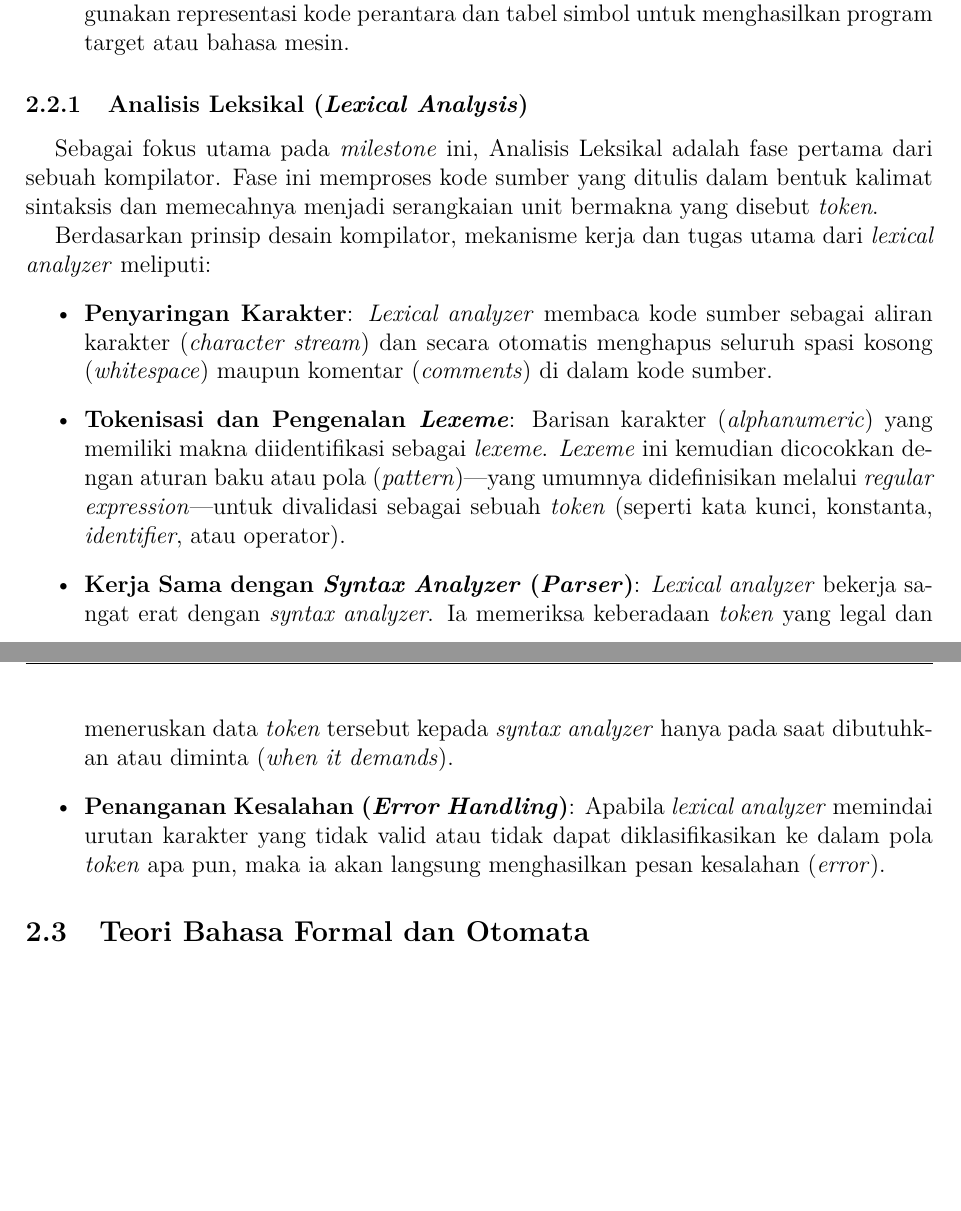
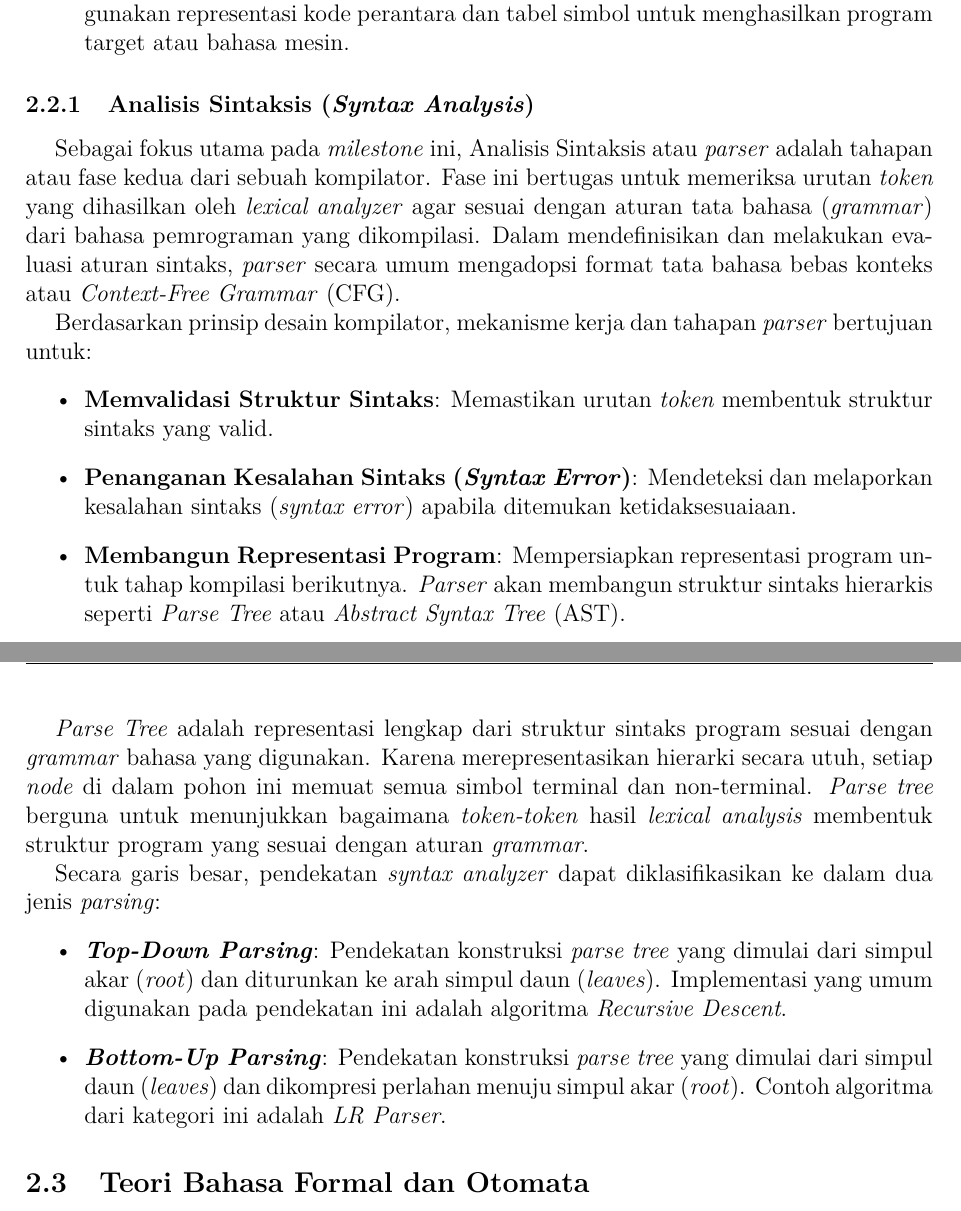
Before and after one commit to nicholaswisee/HBB-Tubes-IF2224-2026, a LaTeX document (doc/m2/main.tex): two parts of pages 7 and 8 of 28, joined at a grey line, cut so that both start at the same text, the shorter picture padded with empty space. Compiled offline with pdfLaTeX.

Commit message:
doc: push to avoid conflicts

```diff
--- a/doc/m2/main.tex
+++ b/doc/m2/main.tex
@@ -284,38 +284,37 @@ Proses kompilasi adalah urutan dari berbagai fase (\textit{phases}) yang bekerja
     tabel simbol untuk menghasilkan program target atau bahasa mesin.
 \end{enumerate}
 
-\subsubsection{Analisis Leksikal (\textit{Lexical Analysis})}
-Sebagai fokus utama pada \textit{milestone} ini, Analisis Leksikal adalah fase
-pertama dari sebuah kompilator. Fase ini memproses kode sumber yang ditulis
-dalam bentuk kalimat sintaksis dan memecahnya menjadi serangkaian unit bermakna
-yang disebut \textit{token}.
+\subsubsection{Analisis Sintaksis (\textit{Syntax Analysis})}
+Sebagai fokus utama pada \textit{milestone} ini, Analisis Sintaksis atau
+\textit{parser} adalah tahapan atau fase kedua dari sebuah kompilator. Fase ini
+bertugas untuk memeriksa urutan \textit{token} yang dihasilkan oleh
+\textit{lexical analyzer} agar sesuai dengan aturan tata bahasa
+(\textit{grammar}) dari bahasa pemrograman yang dikompilasi.  Dalam
+mendefinisikan dan melakukan evaluasi aturan sintaks, \textit{parser} secara
+umum mengadopsi format tata bahasa bebas konteks atau \textit{Context-Free
+Grammar} (CFG).
 
-Berdasarkan prinsip desain kompilator, mekanisme kerja dan tugas utama dari
-\textit{lexical analyzer} meliputi:
+Berdasarkan prinsip desain kompilator, mekanisme kerja dan tahapan \textit{parser} bertujuan untuk:
 \begin{itemize}
-    \item \textbf{Penyaringan Karakter}: \textit{Lexical analyzer} membaca kode
-        sumber sebagai aliran karakter (\textit{character stream}) dan secara
-        otomatis menghapus seluruh spasi kosong (\textit{whitespace}) maupun
-        komentar (\textit{comments}) di dalam kode sumber.
-    \item \textbf{Tokenisasi dan Pengenalan \textit{Lexeme}}: Barisan karakter
-        (\textit{alphanumeric}) yang memiliki makna diidentifikasi sebagai
-        \textit{lexeme}. \textit{Lexeme} ini kemudian dicocokkan dengan aturan
-        baku atau pola (\textit{pattern})—yang umumnya didefinisikan melalui
-        \textit{regular expression}—untuk divalidasi sebagai sebuah
-        \textit{token} (seperti kata kunci, konstanta, \textit{identifier}, atau
-        operator).
-    \item \textbf{Kerja Sama dengan \textit{Syntax Analyzer} (\textit{Parser})}:
-        \textit{Lexical analyzer} bekerja sangat erat dengan \textit{syntax
-        analyzer}. Ia memeriksa keberadaan \textit{token} yang legal dan
-        meneruskan data \textit{token} tersebut kepada \textit{syntax analyzer}
-        hanya pada saat dibutuhkan atau diminta (\textit{when it demands}).
-    \item \textbf{Penanganan Kesalahan (\textit{Error Handling})}: Apabila
-        \textit{lexical analyzer} memindai urutan karakter yang tidak valid atau
-        tidak dapat diklasifikasikan ke dalam pola \textit{token} apa pun, maka
-        ia akan langsung menghasilkan pesan kesalahan (\textit{error}).
+    \item \textbf{Memvalidasi Struktur Sintaks}: Memastikan urutan
+        \textit{token} membentuk struktur sintaks yang valid.
+    \item \textbf{Penanganan Kesalahan Sintaks (\textit{Syntax Error})}:
+        Mendeteksi dan melaporkan kesalahan sintaks (\textit{syntax error})
+        apabila ditemukan ketidaksesuaiaan.
+    \item \textbf{Membangun Representasi Program}: Mempersiapkan representasi
+        program untuk tahap kompilasi berikutnya. \textit{Parser} akan membangun
+        struktur sintaks hierarkis seperti \textit{Parse Tree} atau
+        \textit{Abstract Syntax Tree} (AST).
 \end{itemize}
 
-\subsection{Teori Bahasa Formal dan Otomata}
+
+\textit{Parse Tree} adalah representasi lengkap dari struktur sintaks program sesuai dengan \textit{grammar} bahasa yang digunakan. Karena merepresentasikan hierarki secara utuh, setiap \textit{node} di dalam pohon ini memuat semua simbol terminal dan non-terminal. \textit{Parse tree} berguna untuk menunjukkan bagaimana \textit{token-token} hasil \textit{lexical analysis} membentuk struktur program yang sesuai dengan aturan \textit{grammar}.
+
+Secara garis besar, pendekatan \textit{syntax analyzer} dapat diklasifikasikan ke dalam dua jenis \textit{parsing}:
+\begin{itemize}
+    \item \textbf{\textit{Top-Down Parsing}}: Pendekatan konstruksi \textit{parse tree} yang dimulai dari simpul akar (\textit{root}) dan diturunkan ke arah simpul daun (\textit{leaves}). Implementasi yang umum digunakan pada pendekatan ini adalah algoritma \textit{Recursive Descent}.
+    \item \textbf{\textit{Bottom-Up Parsing}}: Pendekatan konstruksi \textit{parse tree} yang dimulai dari simpul daun (\textit{leaves}) dan dikompresi perlahan menuju simpul akar (\textit{root}). Contoh algoritma dari kategori ini adalah \textit{LR Parser}.
+\end{itemize}\subsection{Teori Bahasa Formal dan Otomata}
 
 \subsubsection{\textit{Regular Expression}}
 \textit{Regular Expression} (RE) adalah sebuah notasi matematis formal yang
```
Also changed, not shown: doc/m2/main.pdf, doc/m2/nael.jpeg (added).
